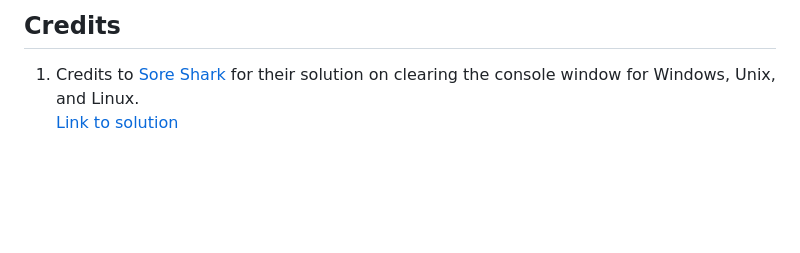
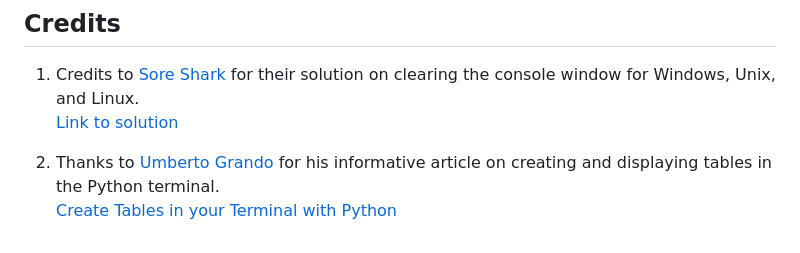
Before and after one commit to niekados/my-classroom, a Markdown page: README.md, the part around the change. Drawn GitHub-style; blank space fills up the shorter version.

Commit message:
Update Credits setion in readme

```diff
--- a/README.md
+++ b/README.md
@@ -170,3 +170,6 @@ I wondered about the tools available to teachers for sharingthis important infor
 
 1. Credits to [Sore Shark](https://www.grepper.com/profile/sore-shark-2960dft2pjr8) for their solution on clearing the console window for Windows, Unix, and Linux.
    [Link to solution](https://www.grepper.com/answers/393350/python+clear+screen+windows+and+linux)
+
+2. Thanks to [Umberto Grando](https://medium.com/@inzaniak?source=post_page-----6747d68d71a6--------------------------------) for his informative article on creating and displaying tables in the Python terminal.
+   [Create Tables in your Terminal with Python](https://medium.com/@inzaniak/create-tables-in-your-terminal-with-python-6747d68d71a6)
```
